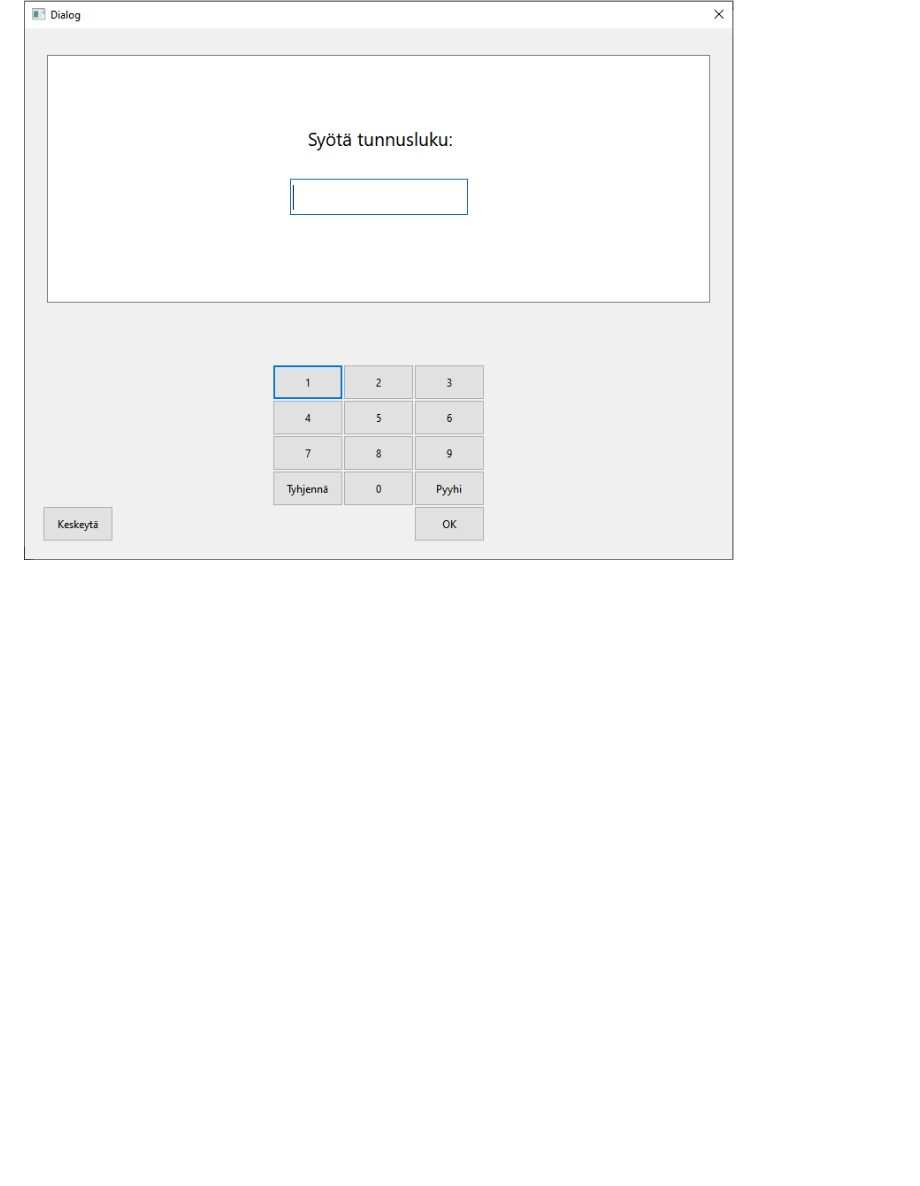
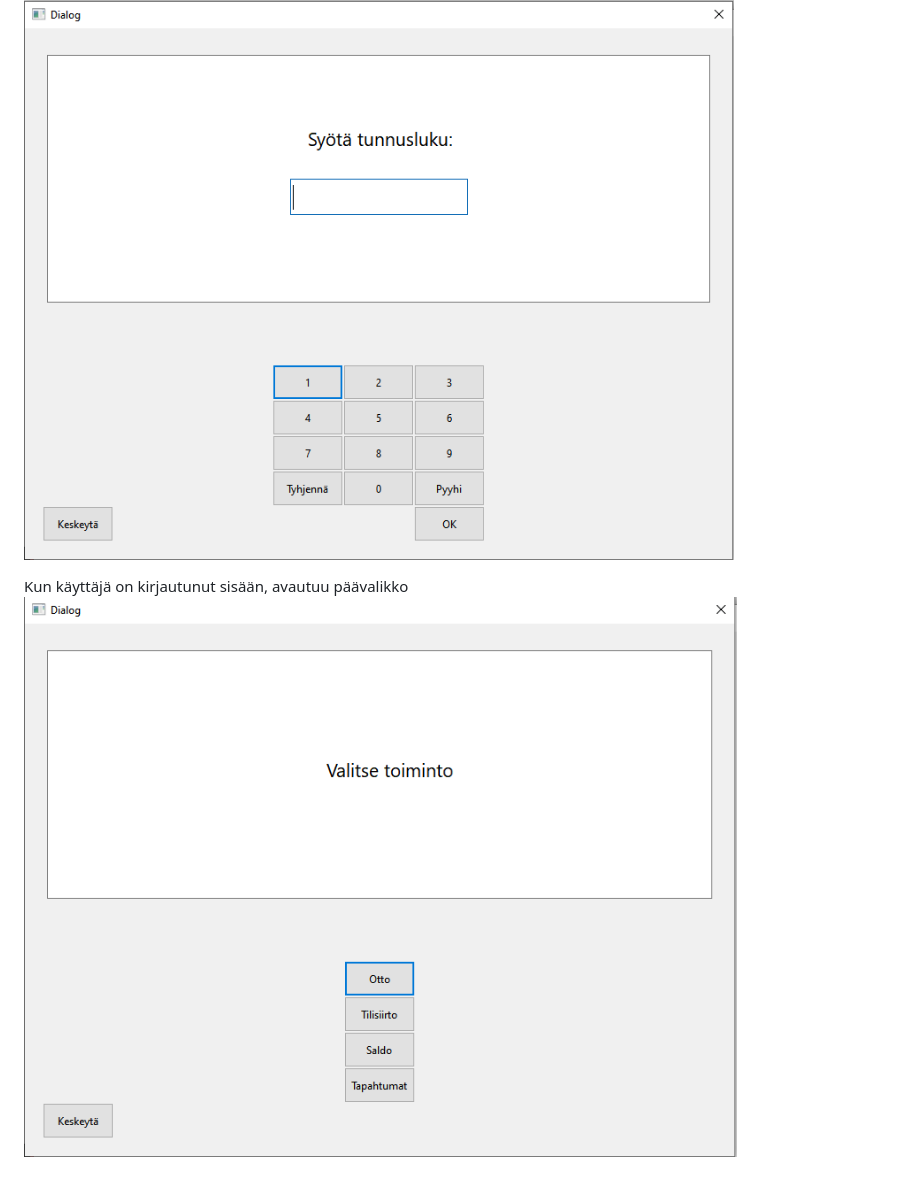
Before and after one commit to OlliAlaluukas/pankkiprojekti, a Markdown page: README.md, the part around the change. Drawn GitHub-style; pictures changed too: img/ui3.PNG (added); blank space fills up the shorter version.

Commit message:
readme tiedostoa päivitetty

```diff
--- a/README.md
+++ b/README.md
@@ -38,3 +38,6 @@ Kun sovellus käynnistyy, avautuu aloitusikkuna joka on seuraavanlainen
 
 Kun kortti on syötetty avautuu seuraavanlainen ikkuna
 <img src="img/ui2.PNG">
+
+Kun käyttäjä on kirjautunut sisään, avautuu päävalikko
+<img src="img/ui3.PNG">
```
